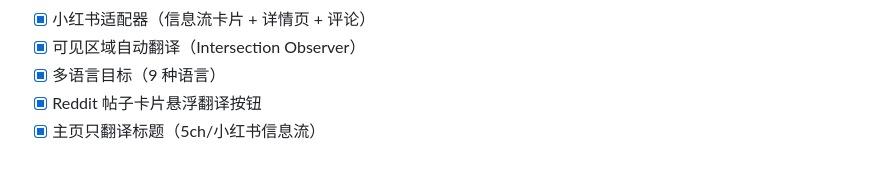
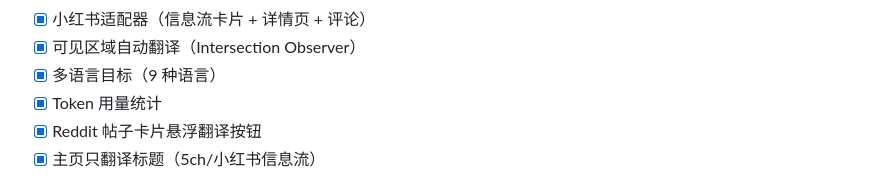
Before and after one commit to applejack0022/AI-Context-Translator, a Markdown page: docs/SPEC.md, the part around the change. Drawn GitHub-style.

```diff
--- a/docs/SPEC.md
+++ b/docs/SPEC.md
@@ -217,6 +217,7 @@ Prompt 根据目标语言动态生成：
 - [x] 小红书适配器（信息流卡片 + 详情页 + 评论）
 - [x] 可见区域自动翻译（Intersection Observer）
 - [x] 多语言目标（9 种语言）
+- [x] Token 用量统计
 - [x] Reddit 帖子卡片悬浮翻译按钮
 - [x] 主页只翻译标题（5ch/小红书信息流）
 
```
